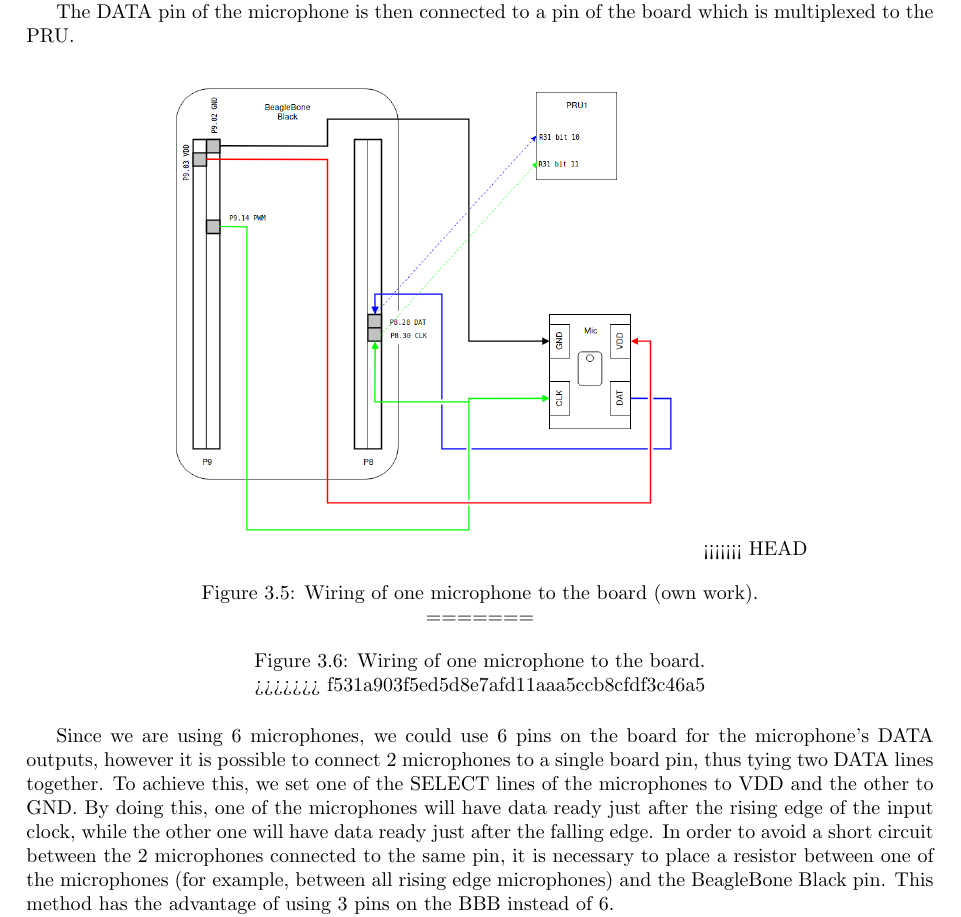
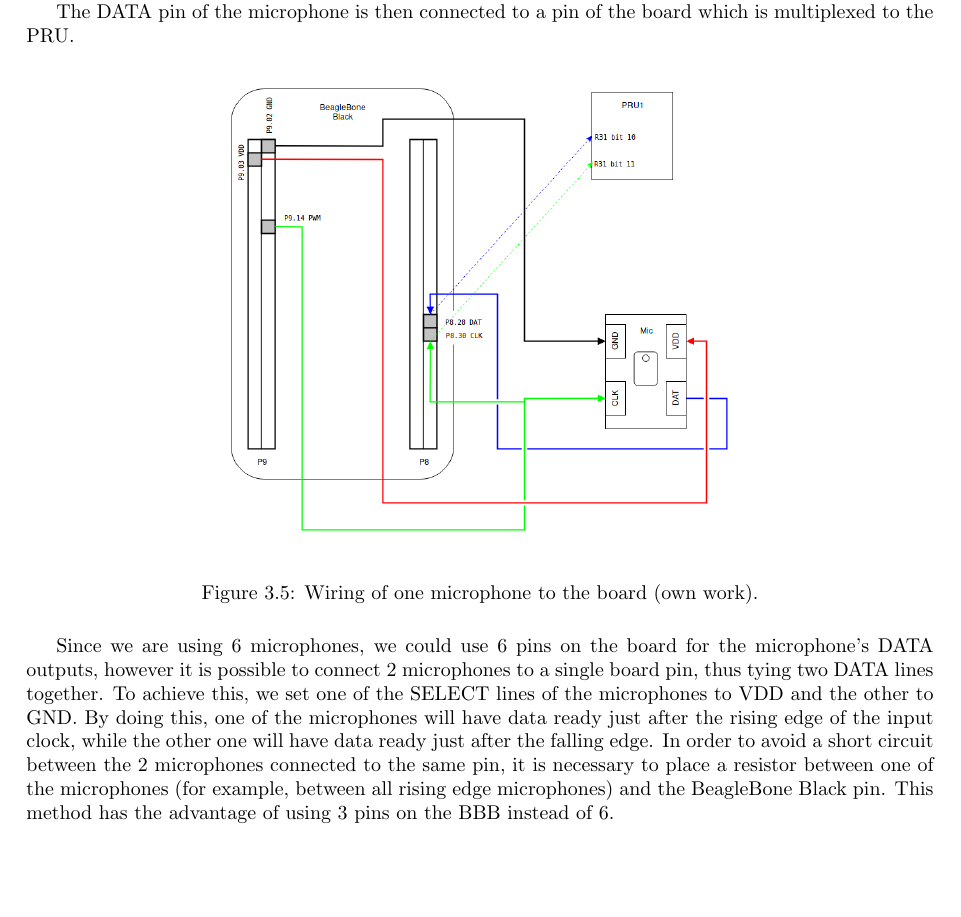
Before and after one commit to Scrashdown/PRU-Audio-Processing, a LaTeX thesis (Report/Report.tex): part of page 13 of 28, cut so that both start at the same text, the shorter picture padded with empty space. Compiled offline with pdfLaTeX.

Commit message:
Remove another conflict.

```diff
--- a/Report/Report.tex
+++ b/Report/Report.tex
@@ -390,11 +390,7 @@ The DATA pin of the microphone is then connected to a pin of the board which is
 \begin{figure}[H]
 \centering
 \includegraphics[width=0.6\linewidth]{Pictures/wiring.png}
-<<<<<<< HEAD
 \caption{Wiring of one microphone to the board (own work).}
-=======
-\caption{Wiring of one microphone to the board.}
->>>>>>> f531a903f5ed5d8e7afd11aaa5ccb8cfdf3c46a5
 \end{figure}
 
 Since we are using 6 microphones, we could use 6 pins on the board for the microphone's DATA outputs, however it is possible to connect 2 microphones to a single board pin, thus tying two DATA lines together. To achieve this, we set one of the SELECT lines of the microphones to VDD and the other to GND. By doing this, one of the microphones will have data ready just after the rising edge of the input clock, while the other one will have data ready just after the falling edge. In order to avoid a short circuit between the 2 microphones connected to the same pin, it is necessary to place a resistor between one of the microphones (for example, between all rising edge microphones) and the BeagleBone Black pin. This method has the advantage of using 3 pins on the BBB instead of 6.
```
